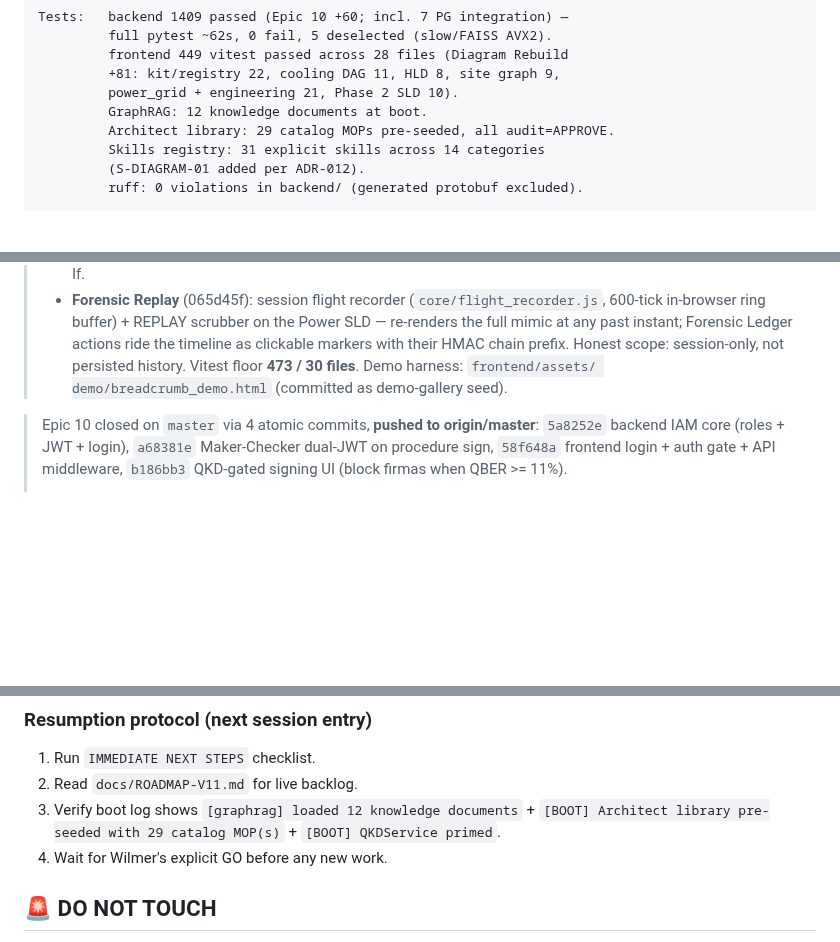
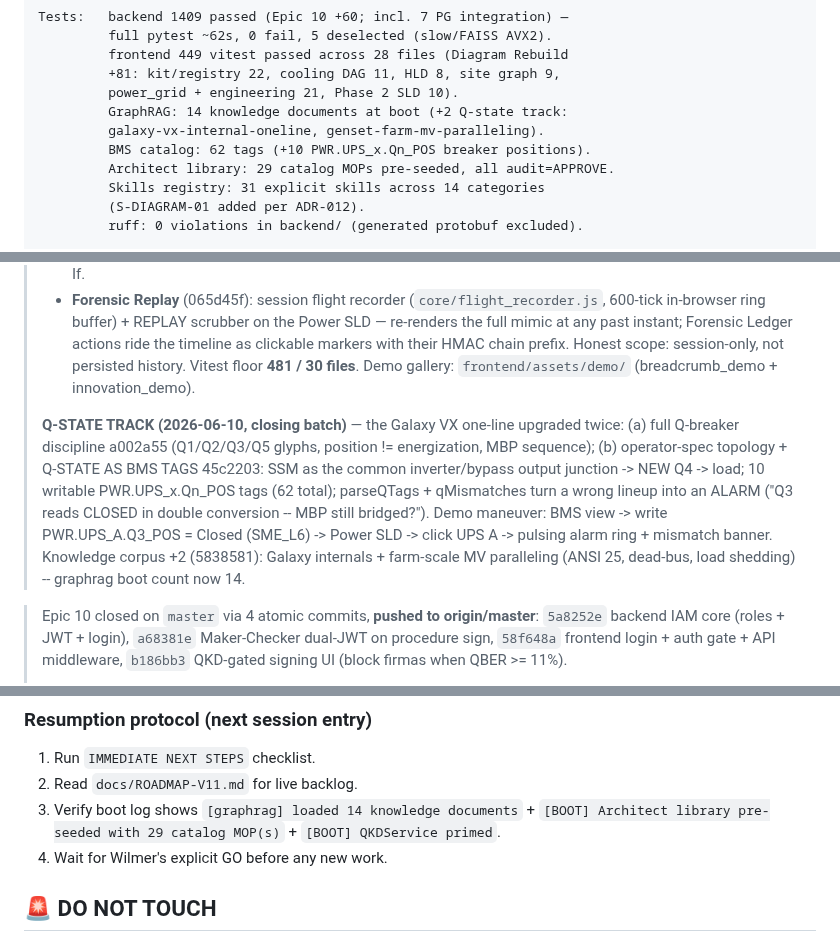
Before and after one commit to angelcoabwy-a3/DC-EPMS_PRO, a Markdown page: CLAUDE.md, 3 parts joined by grey strips. Rendered like a GitHub page; blank space fills up the shorter version.

Commit message:
docs: sync CLAUDE.md -- Q-state track closed (tags, mismatch alarms, corpus 14)
CURRENT STATE: graphrag 12 -> 14 knowledge docs, BMS catalog 52 ->
62 tags, resumption-protocol boot signature updated. PAUSE_STATE
records the Q-state track (a002a55 + 45c2203 + 5838581 + 6d32665)
incl. the demo maneuver (write Q3 Closed -> mismatch alarm). Bugs
registry gains DC-EPMS-TEST-01 (pre-existing overview.test
unstubbed fetch, reproduced on clean HEAD).

Skills applied: S-DOC-01, S-COMMIT-01.

Co-Authored-By: Claude Fable 5 <noreply@anthropic.com>

```diff
--- a/CLAUDE.md
+++ b/CLAUDE.md
@@ -70,7 +70,9 @@ Tests:   backend 1409 passed (Epic 10 +60; incl. 7 PG integration) —
          frontend 449 vitest passed across 28 files (Diagram Rebuild
          +81: kit/registry 22, cooling DAG 11, HLD 8, site graph 9,
          power_grid + engineering 21, Phase 2 SLD 10).
-         GraphRAG: 12 knowledge documents at boot.
+         GraphRAG: 14 knowledge documents at boot (+2 Q-state track:
+         galaxy-vx-internal-oneline, genset-farm-mv-paralleling).
+         BMS catalog: 62 tags (+10 PWR.UPS_x.Qn_POS breaker positions).
          Architect library: 29 catalog MOPs pre-seeded, all audit=APPROVE.
          Skills registry: 31 explicit skills across 14 categories
          (S-DIAGRAM-01 added per ADR-012).
@@ -342,8 +345,21 @@ Hard rules for every PowerShell artifact, distilled across Batches 1+2+3+3.5+5 a
 >   any past instant; Forensic Ledger actions ride the timeline as
 >   clickable markers with their HMAC chain prefix. Honest scope:
 >   session-only, not persisted history.
-> Vitest floor **473 / 30 files**. Demo harness: `frontend/assets/
-> demo/breadcrumb_demo.html` (committed as demo-gallery seed).
+> Vitest floor **481 / 30 files**. Demo gallery:
+> `frontend/assets/demo/` (breadcrumb_demo + innovation_demo).
+>
+> **Q-STATE TRACK (2026-06-10, closing batch)** — the Galaxy VX
+> one-line upgraded twice: (a) full Q-breaker discipline a002a55
+> (Q1/Q2/Q3/Q5 glyphs, position != energization, MBP sequence);
+> (b) operator-spec topology + Q-STATE AS BMS TAGS 45c2203: SSM as
+> the common inverter/bypass output junction -> NEW Q4 -> load;
+> 10 writable PWR.UPS_x.Qn_POS tags (62 total); parseQTags +
+> qMismatches turn a wrong lineup into an ALARM ("Q3 reads CLOSED
+> in double conversion -- MBP still bridged?"). Demo maneuver: BMS
+> view -> write PWR.UPS_A.Q3_POS = Closed (SME_L6) -> Power SLD ->
+> click UPS A -> pulsing alarm ring + mismatch banner. Knowledge
+> corpus +2 (5838581): Galaxy internals + farm-scale MV paralleling
+> (ANSI 25, dead-bus, load shedding) -- graphrag boot count now 14.
 
 > Epic 10 closed on `master` via 4 atomic commits, **pushed to origin/master**:
 > `5a8252e` backend IAM core (roles + JWT + login),
@@ -376,7 +392,7 @@ Hard rules for every PowerShell artifact, distilled across Batches 1+2+3+3.5+5 a
 
 1. Run `IMMEDIATE NEXT STEPS` checklist.
 2. Read `docs/ROADMAP-V11.md` for live backlog.
-3. Verify boot log shows `[graphrag] loaded 12 knowledge documents` + `[BOOT] Architect library pre-seeded with 29 catalog MOP(s)` + `[BOOT] QKDService primed`.
+3. Verify boot log shows `[graphrag] loaded 14 knowledge documents` + `[BOOT] Architect library pre-seeded with 29 catalog MOP(s)` + `[BOOT] QKDService primed`.
 4. Wait for Wilmer's explicit GO before any new work.
 
 ## 🚨 DO NOT TOUCH
```
Also changed, not shown: other parts of CLAUDE.md (+1 -0 lines).
